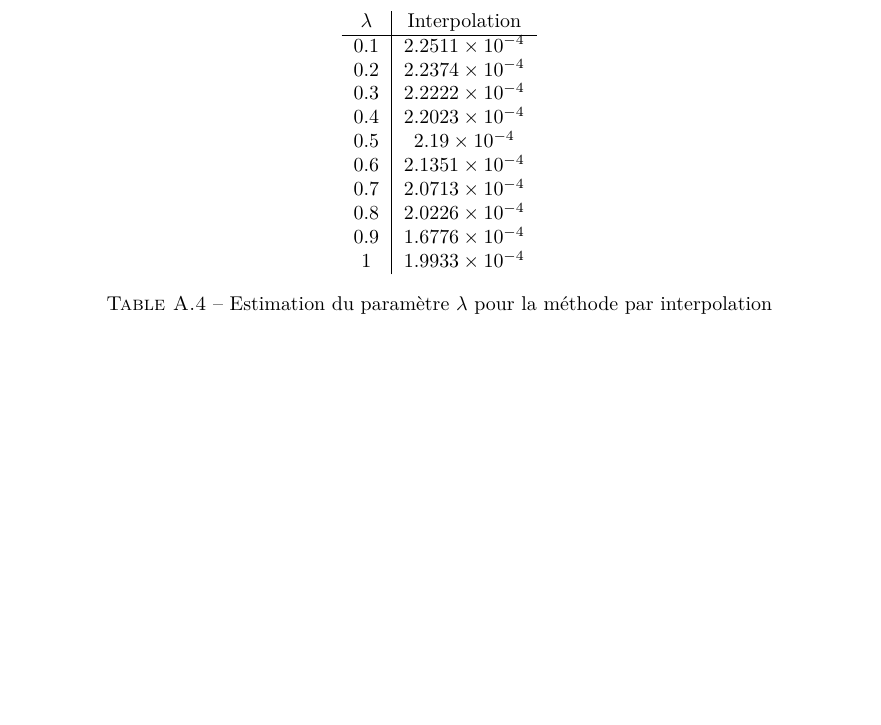
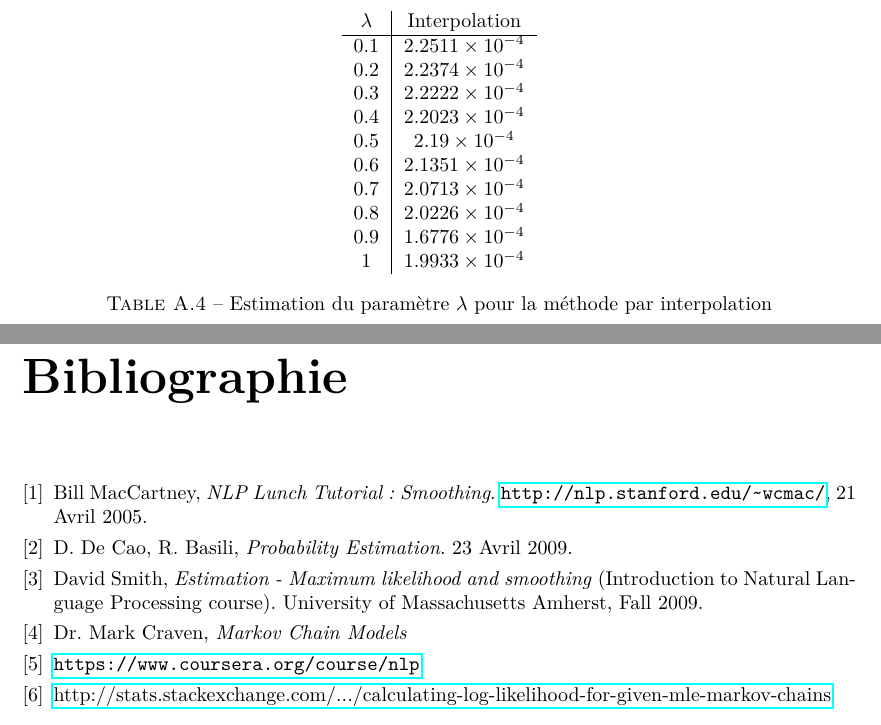
Before and after one commit to FServais/MarkovChainsProject, a LaTeX document (Rapport/Stocha-Rapport.tex): part of page 23 of 23 before the commit and two parts of pages 23 and 24 of 24 after it, the two joined at a grey line, cut so that both start at the same text, the shorter picture padded with empty space. Compiled offline with pdfLaTeX.

Commit message:
Few sources

```diff
--- a/Rapport/Stocha-Rapport.tex
+++ b/Rapport/Stocha-Rapport.tex
@@ -17,6 +17,7 @@
 \usepackage{breqn}
 \usepackage{color}
 \usepackage{bbold}
+\usepackage{hyperref}
 
 \usepackage[scientific-notation=true]{siunitx}
 %Symbole euro
@@ -754,6 +755,33 @@ La \textsc{Table A.4} reprend les différentes précisions obtenues en modifiant
 	\caption{Estimation du paramètre $\lambda$ pour la méthode par interpolation}
 \end{table}
 
+\begin{thebibliography}{9}
 
+\bibitem{NLP}
+  Bill MacCartney,
+  \emph{NLP Lunch Tutorial: Smoothing}.
+  \url{http://nlp.stanford.edu/~wcmac/},
+  21 Avril 2005.
+
+\bibitem{ProbEst}
+  D. De Cao, R. Basili,
+  \emph{Probability Estimation}.
+  23 Avril 2009.
+
+\bibitem{Est-MLE-S}
+  David Smith,
+  \emph{Estimation - Maximum likelihood and smoothing} (Introduction to Natural Language Processing course). University of Massachusetts Amherst,
+  Fall 2009.
+
+\bibitem{Craven}
+  Dr. Mark Craven,
+  \emph{Markov Chain Models}
+
+\bibitem{coursea}
+ \url{https://www.coursera.org/course/nlp}
+
+\bibitem{staskexchange}
+  \href{http://stats.stackexchange.com/questions/47685/calculating-log-likelihood-for-given-mle-markov-chains}{http://stats.stackexchange.com/.../calculating-log-likelihood-for-given-mle-markov-chains}
+\end{thebibliography}
 
 \end{document}
```
Also changed, not shown: Rapport/Stocha-Rapport.pdf.
